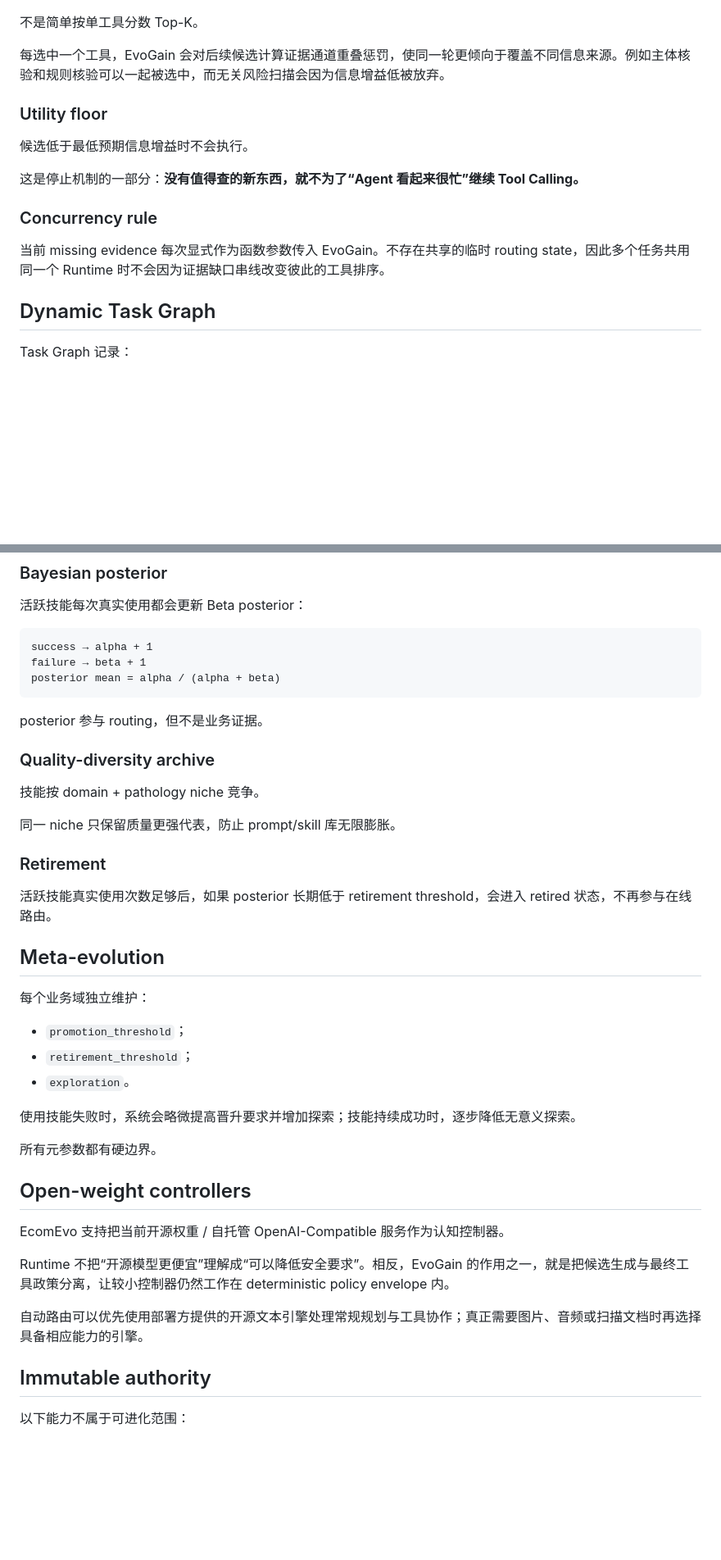
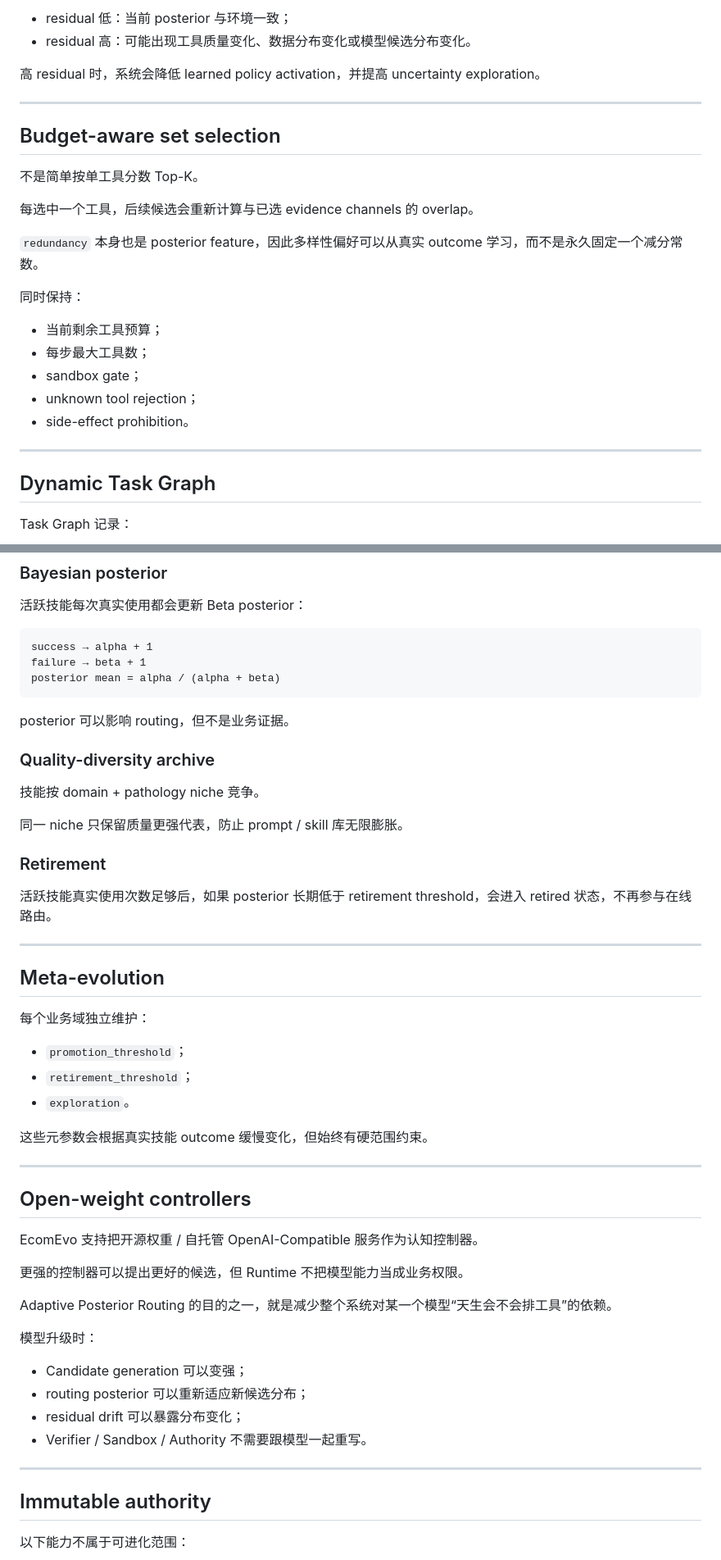
Before and after one commit to jiaweine/EcomEvo-Harness, a Markdown page: docs/AUTONOMY.md, 2 parts joined by grey strips. Shown at 82% size. Drawn GitHub-style; blank space fills up the shorter version.

````diff
--- a/docs/AUTONOMY.md
+++ b/docs/AUTONOMY.md
@@ -65,17 +168,27 @@ utility(tool)
+- residual 低：当前 posterior 与环境一致；
+- residual 高：可能出现工具质量变化、数据分布变化或模型候选分布变化。
+
+高 residual 时，系统会降低 learned policy activation，并提高 uncertainty exploration。
+
+---
+
+## Budget-aware set selection
 
 不是简单按单工具分数 Top-K。
 
-每选中一个工具，EvoGain 会对后续候选计算证据通道重叠惩罚，使同一轮更倾向于覆盖不同信息来源。例如主体核验和规则核验可以一起被选中，而无关风险扫描会因为信息增益低被放弃。
+每选中一个工具，后续候选会重新计算与已选 evidence channels 的 overlap。
 
-### Utility floor
+`redundancy` 本身也是 posterior feature，因此多样性偏好可以从真实 outcome 学习，而不是永久固定一个减分常数。
 
-候选低于最低预期信息增益时不会执行。
+同时保持：
 
-这是停止机制的一部分：**没有值得查的新东西，就不为了“Agent 看起来很忙”继续 Tool Calling。**
+- 当前剩余工具预算；
+- 每步最大工具数；
+- sandbox gate；
+- unknown tool rejection；
+- side-effect prohibition。
 
-### Concurrency rule
-
-当前 missing evidence 每次显式作为函数参数传入 EvoGain。不存在共享的临时 routing state，因此多个任务共用同一个 Runtime 时不会因为证据缺口串线改变彼此的工具排序。
+---
 
 ## Dynamic Task Graph
 
@@ -150,17 +266,19 @@ failure → beta + 1
 posterior mean = alpha / (alpha + beta)
 ```
 
-posterior 参与 routing，但不是业务证据。
+posterior 可以影响 routing，但不是业务证据。
 
 ### Quality-diversity archive
 
 技能按 domain + pathology niche 竞争。
 
-同一 niche 只保留质量更强代表，防止 prompt/skill 库无限膨胀。
+同一 niche 只保留质量更强代表，防止 prompt / skill 库无限膨胀。
 
 ### Retirement
 
 活跃技能真实使用次数足够后，如果 posterior 长期低于 retirement threshold，会进入 retired 状态，不再参与在线路由。
+
+---
 
 ## Meta-evolution
 
@@ -170,17 +288,26 @@ posterior 参与 routing，但不是业务证据。
 - `retirement_threshold`；
 - `exploration`。
 
-使用技能失败时，系统会略微提高晋升要求并增加探索；技能持续成功时，逐步降低无意义探索。
+这些元参数会根据真实技能 outcome 缓慢变化，但始终有硬范围约束。
 
-所有元参数都有硬边界。
+---
 
 ## Open-weight controllers
 
-EcomEvo 支持把当前开源权重 / 自托管 OpenAI-Compatible 服务作为认知控制器。
+EcomEvo 支持把开源权重 / 自托管 OpenAI-Compatible 服务作为认知控制器。
 
-Runtime 不把“开源模型更便宜”理解成“可以降低安全要求”。相反，EvoGain 的作用之一，就是把候选生成与最终工具政策分离，让较小控制器仍然工作在 deterministic policy envelope 内。
+更强的控制器可以提出更好的候选，但 Runtime 不把模型能力当成业务权限。
 
-自动路由可以优先使用部署方提供的开源文本引擎处理常规规划与工具协作；真正需要图片、音频或扫描文档时再选择具备相应能力的引擎。
+Adaptive Posterior Routing 的目的之一，就是减少整个系统对某一个模型“天生会不会排工具”的依赖。
+
+模型升级时：
+
+- Candidate generation 可以变强；
+- routing posterior 可以重新适应新候选分布；
+- residual drift 可以暴露分布变化；
+- Verifier / Sandbox / Authority 不需要跟模型一起重写。
+
+---
 
 ## Immutable authority
 
````
Also changed, not shown: other parts of docs/AUTONOMY.md (+164 -40 lines).
